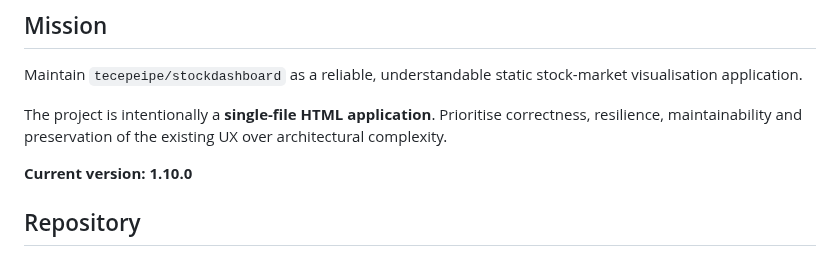
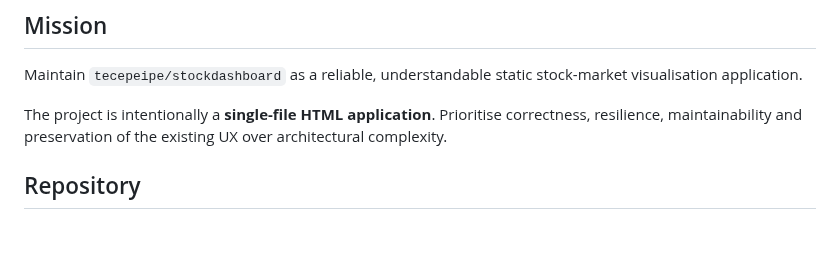
Before and after one commit to tecepeipe/stockdashboard, a Markdown page: agent.md, the part around the change. Drawn GitHub-style; blank space fills up the shorter version.

Commit message:
Remove version number from agent.md
Removed current version information from the documentation.

```diff
--- a/agent.md
+++ b/agent.md
@@ -5,8 +5,6 @@
 Maintain `tecepeipe/stockdashboard` as a reliable, understandable static stock-market visualisation application.
 
 The project is intentionally a **single-file HTML application**. Prioritise correctness, resilience, maintainability and preservation of the existing UX over architectural complexity.
-
-**Current version: 1.10.0**
 
 ## Repository
 
```
